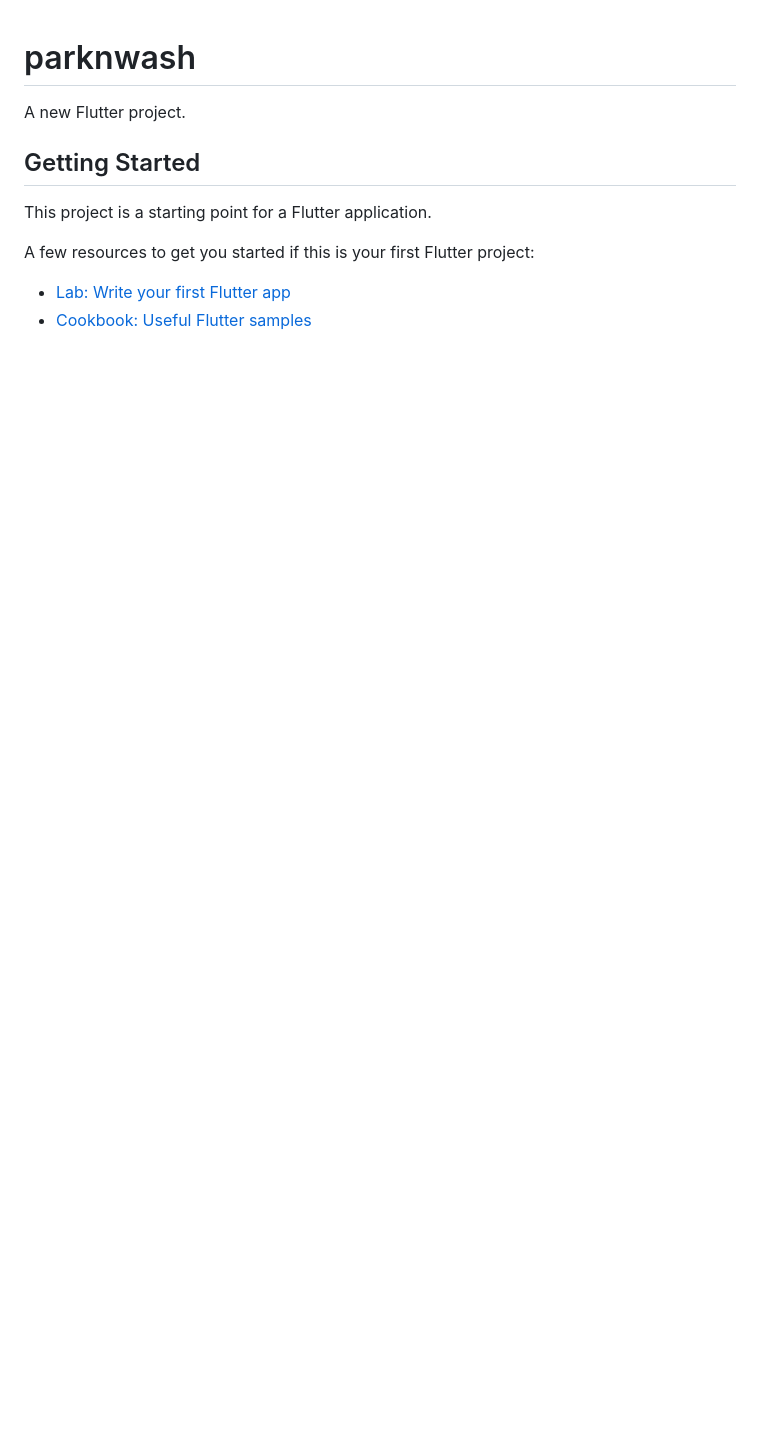
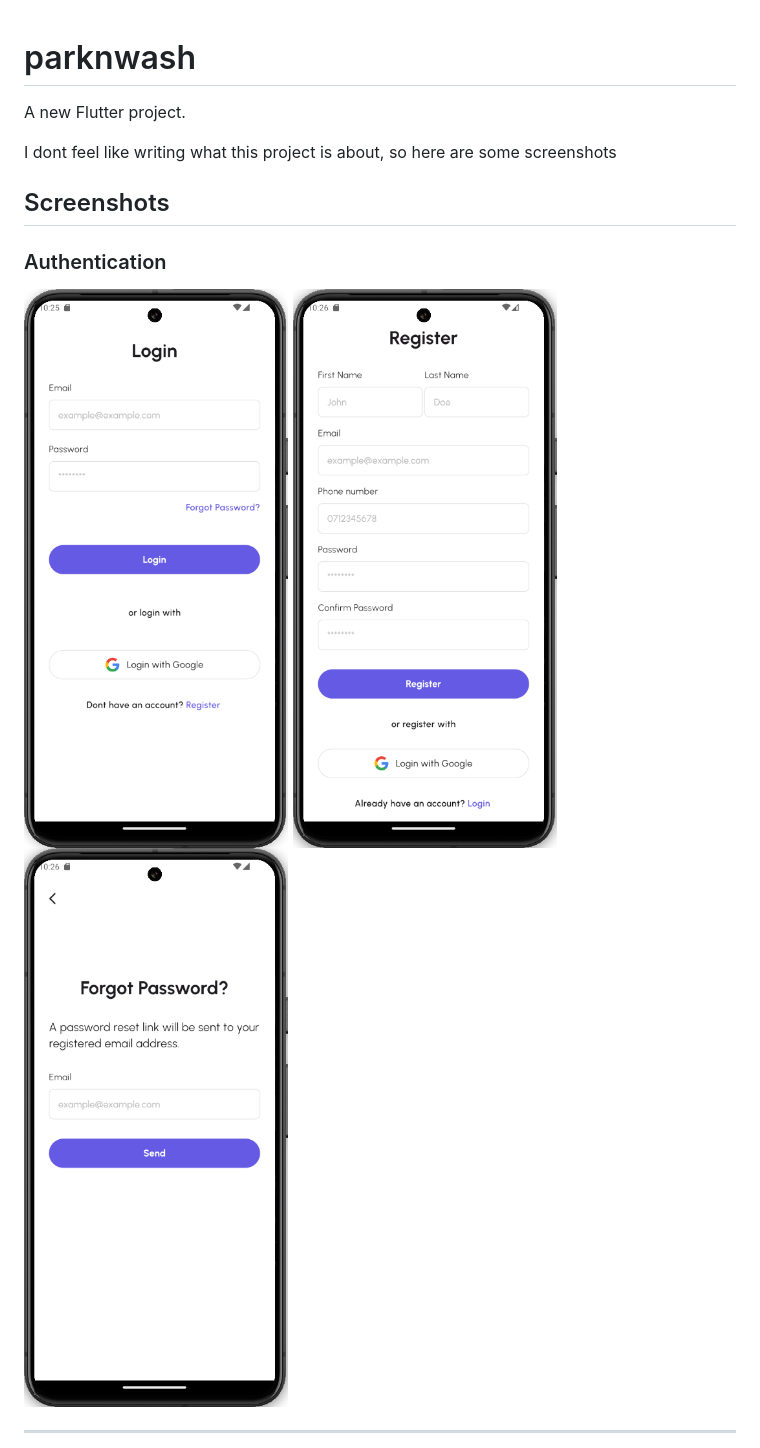
Before and after one commit to Qarani-m/parknwash, a Markdown page: README.md, the part around the change printed below. Rendered like a GitHub page; pictures changed too: images/forgot_password.png (added), images/login.png (added), images/register.png (added); blank space fills up the shorter version.

Commit message:
Made some changes to the readme page

```diff
--- a/README.md
+++ b/README.md
@@ -2,12 +2,14 @@
 
 A new Flutter project.
 
-## Getting Started
+I dont feel like writing what this project is about, so here are some screenshots
 
-This project is a starting point for a Flutter application.
+## Screenshots
+### Authentication
 
-A few resources to get you started if this is your first Flutter project:
+![alt text](images/login.png)
+![alt text](images/register.png)
+![alt text](images/forgot_password.png)
 
-- [Lab: Write your first Flutter app](https://docs.flutter.dev/get-started/codelab)
-- [Cookbook: Useful Flutter samples](https://docs.flutter.dev/cookbook)
+---
 
```
Also changed, not shown: other parts of README.md (+6 -4 lines), images/home.png (added), images/profile.png (added).
